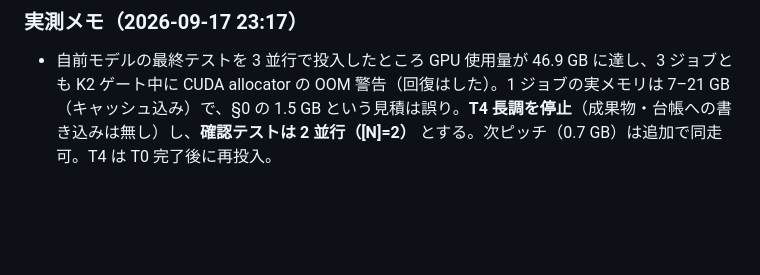
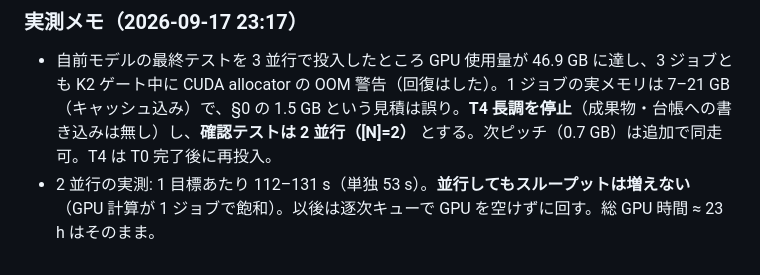
Before and after one commit to masuyama-genki-eng/music-key-patching, a Markdown page: PLAN.md, the part around the change. Drawn GitHub-style; blank space fills up the shorter version.

Commit message:
public_next_pitch --prompt-names-json; extract_activations hist_len (default 64, unchanged); PLAN throughput note
Co-Authored-By: Claude Fable 5.1 <noreply@anthropic.com>

```diff
--- a/PLAN.md
+++ b/PLAN.md
@@ -149,3 +149,4 @@ PLAN c87c6b9 は承認された。§6 への回答:
 
 ### 実測メモ（2026-09-17 23:17）
 - 自前モデルの最終テストを 3 並行で投入したところ GPU 使用量が 46.9 GB に達し、3 ジョブとも K2 ゲート中に CUDA allocator の OOM 警告（回復はした）。1 ジョブの実メモリは 7–21 GB（キャッシュ込み）で、§0 の 1.5 GB という見積は誤り。**T4 長調を停止**（成果物・台帳への書き込みは無し）し、**確認テストは 2 並行（[N]=2）** とする。次ピッチ（0.7 GB）は追加で同走可。T4 は T0 完了後に再投入。
+- 2 並行の実測: 1 目標あたり 112–131 s（単独 53 s）。**並行してもスループットは増えない**（GPU 計算が 1 ジョブで飽和）。以後は逐次キューで GPU を空けずに回す。総 GPU 時間 ≈ 23 h はそのまま。
```
